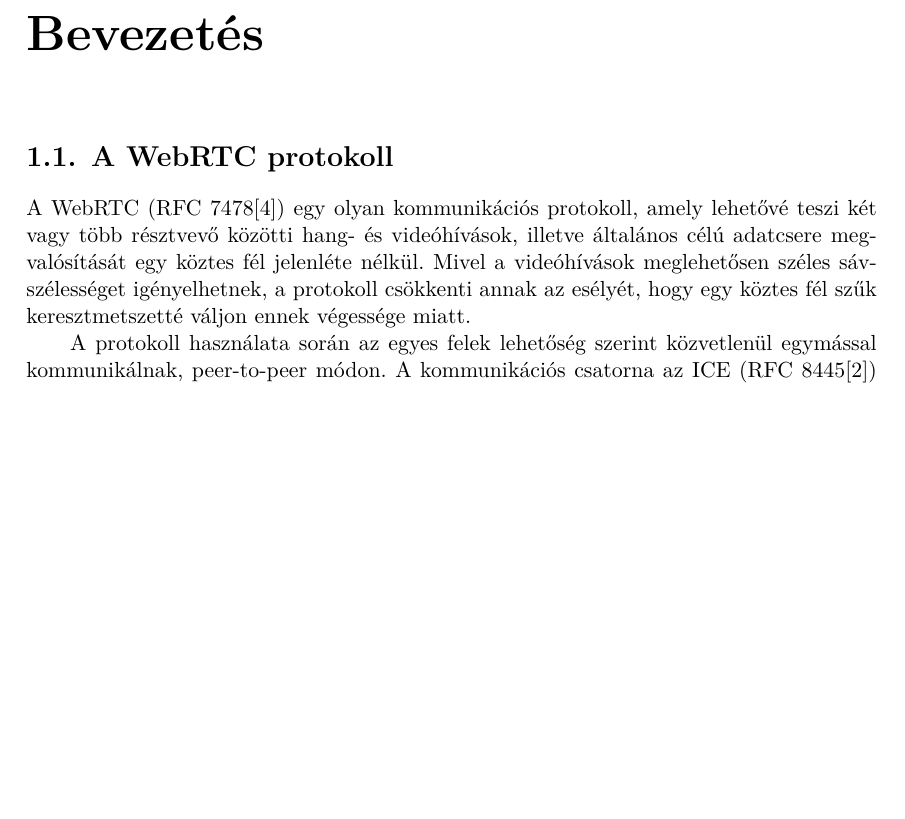
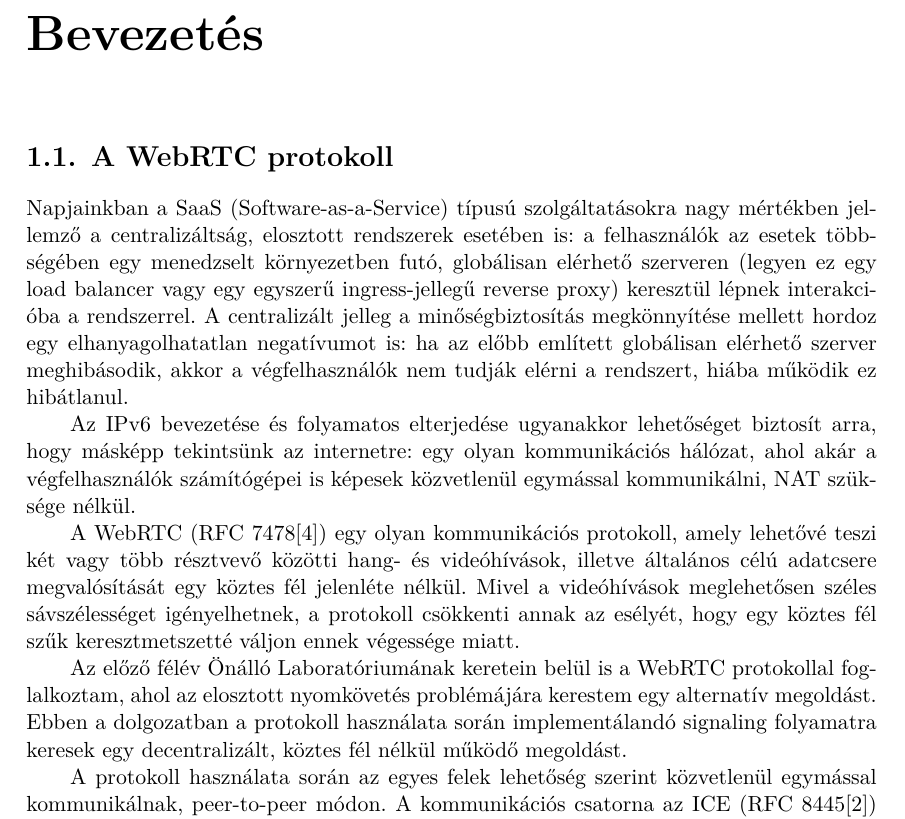
Before and after one commit to abelptvts/onlab2, a LaTeX thesis (msc_onlab_2_putovici_abel.tex, which reads content/introduction.tex): part of page 4 of 13, cut so that both start at the same text, the shorter picture padded with empty space. Compiled offline with XeLaTeX.

Commit message:
Extend intro

```diff
--- a/content/introduction.tex
+++ b/content/introduction.tex
@@ -5,10 +5,27 @@
 
 \section{A WebRTC protokoll}\label{sec:a-webrtc-protokoll}
 
+Napjainkban a SaaS (Software-as-a-Service) típusú szolgáltatásokra nagy mértékben jellemző a centralizáltság, elosztott
+rendszerek esetében is: a felhasználók az esetek többségében egy menedzselt környezetben futó, globálisan
+elérhető szerveren (legyen ez egy load balancer vagy egy egyszerű ingress-jellegű reverse proxy) keresztül lépnek
+interakcióba a rendszerrel.
+A centralizált jelleg a minőségbiztosítás megkönnyítése mellett hordoz egy elhanyagolhatatlan negatívumot is: ha az előbb
+említett globálisan elérhető szerver meghibásodik, akkor a végfelhasználók nem tudják elérni a rendszert, hiába működik
+ez hibátlanul.
+
+Az IPv6 bevezetése és folyamatos elterjedése ugyanakkor lehetőséget biztosít arra, hogy másképp tekintsünk az internetre:
+egy olyan kommunikációs hálózat, ahol akár a végfelhasználók számítógépei is képesek közvetlenül egymással kommunikálni,
+NAT szüksége nélkül.
+
 A WebRTC (RFC 7478\cite{RFC_7478}) egy olyan kommunikációs protokoll, amely lehetővé teszi két vagy több résztvevő közötti hang- és
 videóhívások, illetve általános célú adatcsere megvalósítását egy köztes fél jelenléte nélkül.
 Mivel a videóhívások meglehetősen széles sávszélességet igényelhetnek, a protokoll csökkenti annak az esélyét,
 hogy egy köztes fél szűk keresztmetszetté váljon ennek végessége miatt.
+
+Az előző félév Önálló Laboratóriumának keretein belül is a WebRTC protokollal foglalkoztam, ahol az elosztott nyomkövetés
+problémájára kerestem egy alternatív megoldást.
+Ebben a dolgozatban a protokoll használata során implementálandó signaling folyamatra keresek egy decentralizált, köztes
+fél nélkül működő megoldást.
 
 A protokoll használata során az egyes felek lehetőség szerint közvetlenül egymással kommunikálnak, peer-to-peer módon.
 A kommunikációs csatorna az ICE (RFC 8445\cite{ICE}) protokoll használatával van felépítve, amely során a felek egy STUN (RFC 5389)
```
